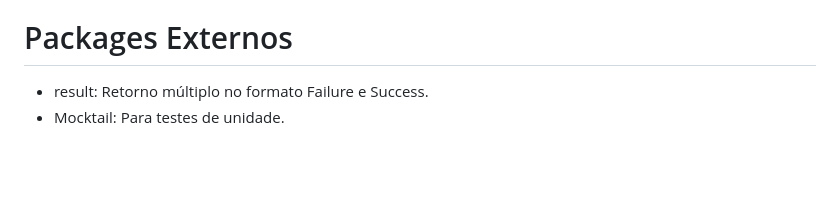
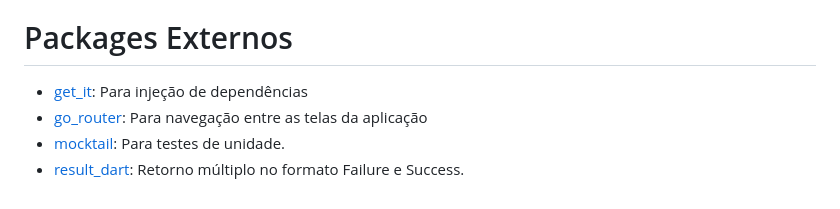
Before and after one commit to Robsic/site-robsic, a Markdown page: README.md, the part around the change. Rendered like a GitHub page; blank space fills up the shorter version.

```diff
--- a/README.md
+++ b/README.md
@@ -68,5 +68,7 @@ Pontos a serem levados em consideração antes de introduzir uma nova feature:
 
 # Packages Externos
 
-- result: Retorno múltiplo no formato Failure e Success.
-- Mocktail: Para testes de unidade.
+- [get_it](https://pub.dev/packages/get_it): Para injeção de dependências
+- [go_router](https://pub.dev/packages/go_router): Para navegação entre as telas da aplicação
+- [mocktail](https://pub.dev/packages/mocktail): Para testes de unidade.
+- [result_dart](https://pub.dev/packages/result_dart): Retorno múltiplo no formato Failure e Success.
```
